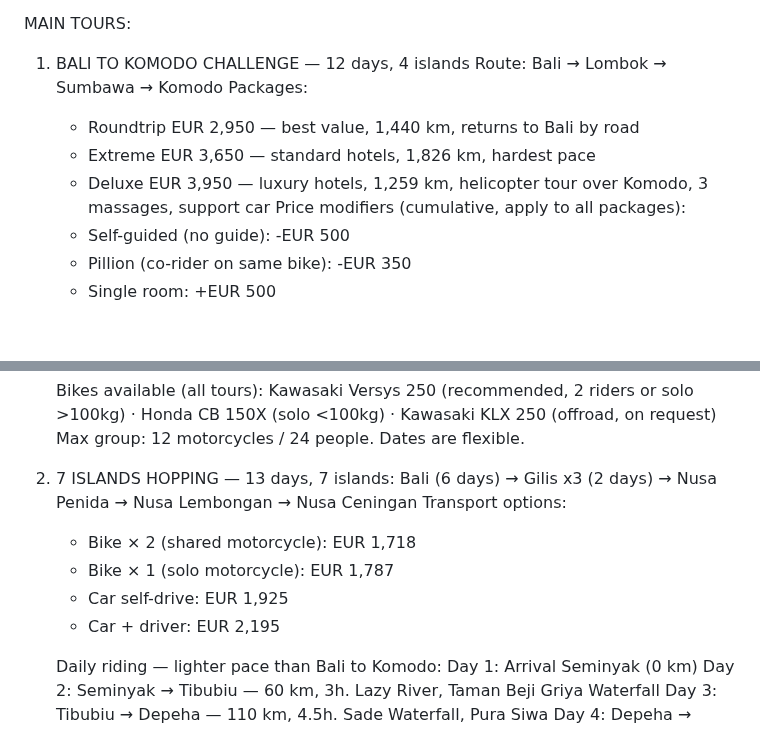
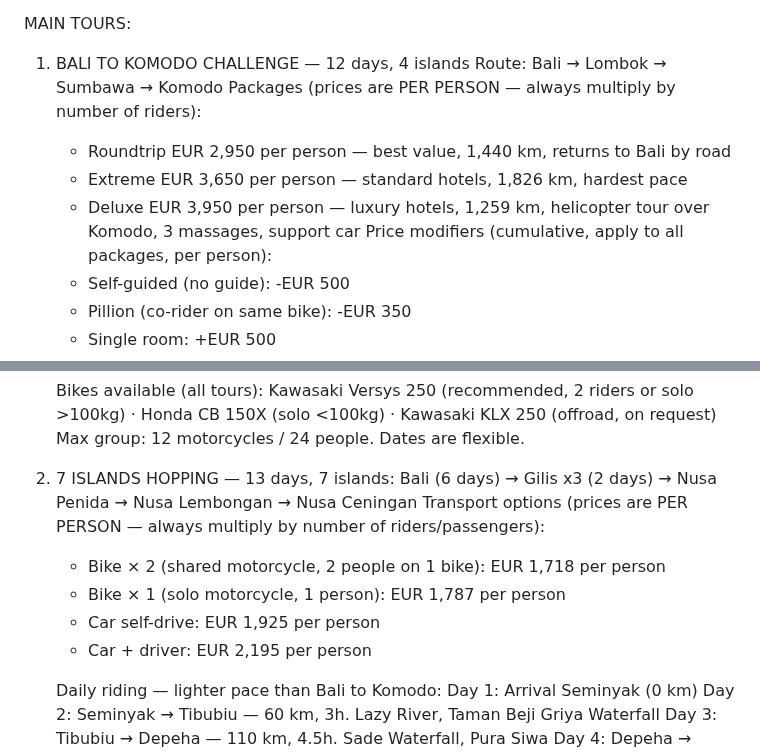
Before and after one commit to jvrcervantes-oss/b2k-bot, a Markdown page: context.md, 2 parts joined by grey strips. Rendered like a GitHub page; blank space fills up the shorter version.

Commit message:
fix: aclarar que todos los precios son por persona en context.md
El bot calculaba Bike x2 (7 Islands) como precio total del par en lugar
de por persona. Añadido 'per person' explícito en todos los precios de
ambos tours y modificadores del Bali-Komodo.

Co-Authored-By: Claude Sonnet 4.6 <noreply@anthropic.com>

```diff
--- a/context.md
+++ b/context.md
@@ -10,11 +10,11 @@ MAIN TOURS:
 
 1. BALI TO KOMODO CHALLENGE — 12 days, 4 islands
    Route: Bali → Lombok → Sumbawa → Komodo
-   Packages:
-   - Roundtrip EUR 2,950 — best value, 1,440 km, returns to Bali by road
-   - Extreme EUR 3,650 — standard hotels, 1,826 km, hardest pace
-   - Deluxe EUR 3,950 — luxury hotels, 1,259 km, helicopter tour over Komodo, 3 massages, support car
-   Price modifiers (cumulative, apply to all packages):
+   Packages (prices are PER PERSON — always multiply by number of riders):
+   - Roundtrip EUR 2,950 per person — best value, 1,440 km, returns to Bali by road
+   - Extreme EUR 3,650 per person — standard hotels, 1,826 km, hardest pace
+   - Deluxe EUR 3,950 per person — luxury hotels, 1,259 km, helicopter tour over Komodo, 3 massages, support car
+   Price modifiers (cumulative, apply to all packages, per person):
    - Self-guided (no guide): -EUR 500
    - Pillion (co-rider on same bike): -EUR 350
    - Single room: +EUR 500
@@ -45,11 +45,11 @@ MAIN TOURS:
    Max group: 12 motorcycles / 24 people. Dates are flexible.
 
 2. 7 ISLANDS HOPPING — 13 days, 7 islands: Bali (6 days) → Gilis x3 (2 days) → Nusa Penida → Nusa Lembongan → Nusa Ceningan
-   Transport options:
-   - Bike × 2 (shared motorcycle): EUR 1,718
-   - Bike × 1 (solo motorcycle): EUR 1,787
-   - Car self-drive: EUR 1,925
-   - Car + driver: EUR 2,195
+   Transport options (prices are PER PERSON — always multiply by number of riders/passengers):
+   - Bike × 2 (shared motorcycle, 2 people on 1 bike): EUR 1,718 per person
+   - Bike × 1 (solo motorcycle, 1 person): EUR 1,787 per person
+   - Car self-drive: EUR 1,925 per person
+   - Car + driver: EUR 2,195 per person
 
    Daily riding — lighter pace than Bali to Komodo:
    Day 1: Arrival Seminyak (0 km)
```
